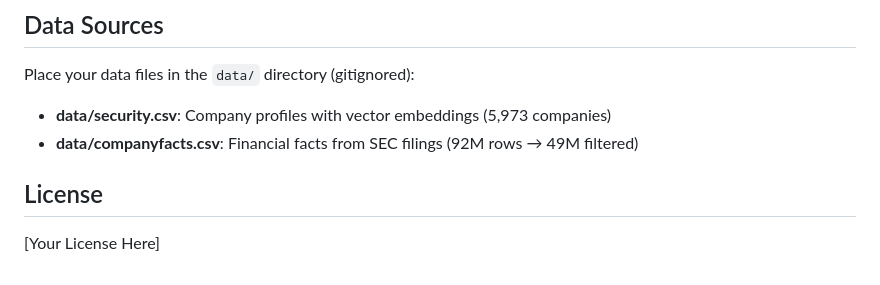
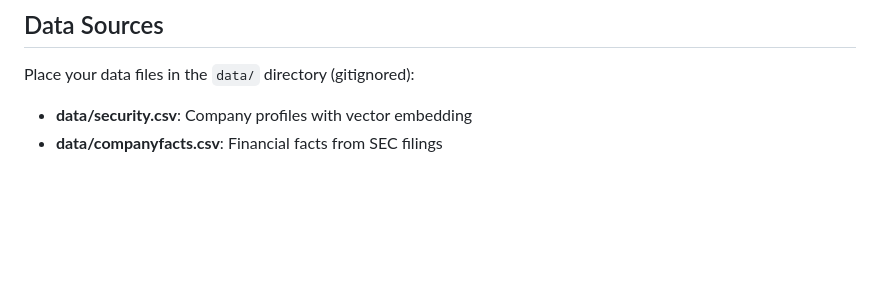
Before and after one commit to TextLayer/isw-company-similarity, a Markdown page: README.md, the part around the change. GitHub-like rendering; blank space fills up the shorter version.

```diff
--- a/README.md
+++ b/README.md
@@ -236,9 +236,5 @@ DEBUG=true
 
 Place your data files in the `data/` directory (gitignored):
 
-- **data/security.csv**: Company profiles with vector embeddings (5,973 companies)
-- **data/companyfacts.csv**: Financial facts from SEC filings (92M rows → 49M filtered)
-
-## License
-
-[Your License Here]
+- **data/security.csv**: Company profiles with vector embedding
+- **data/companyfacts.csv**: Financial facts from SEC filings
```
